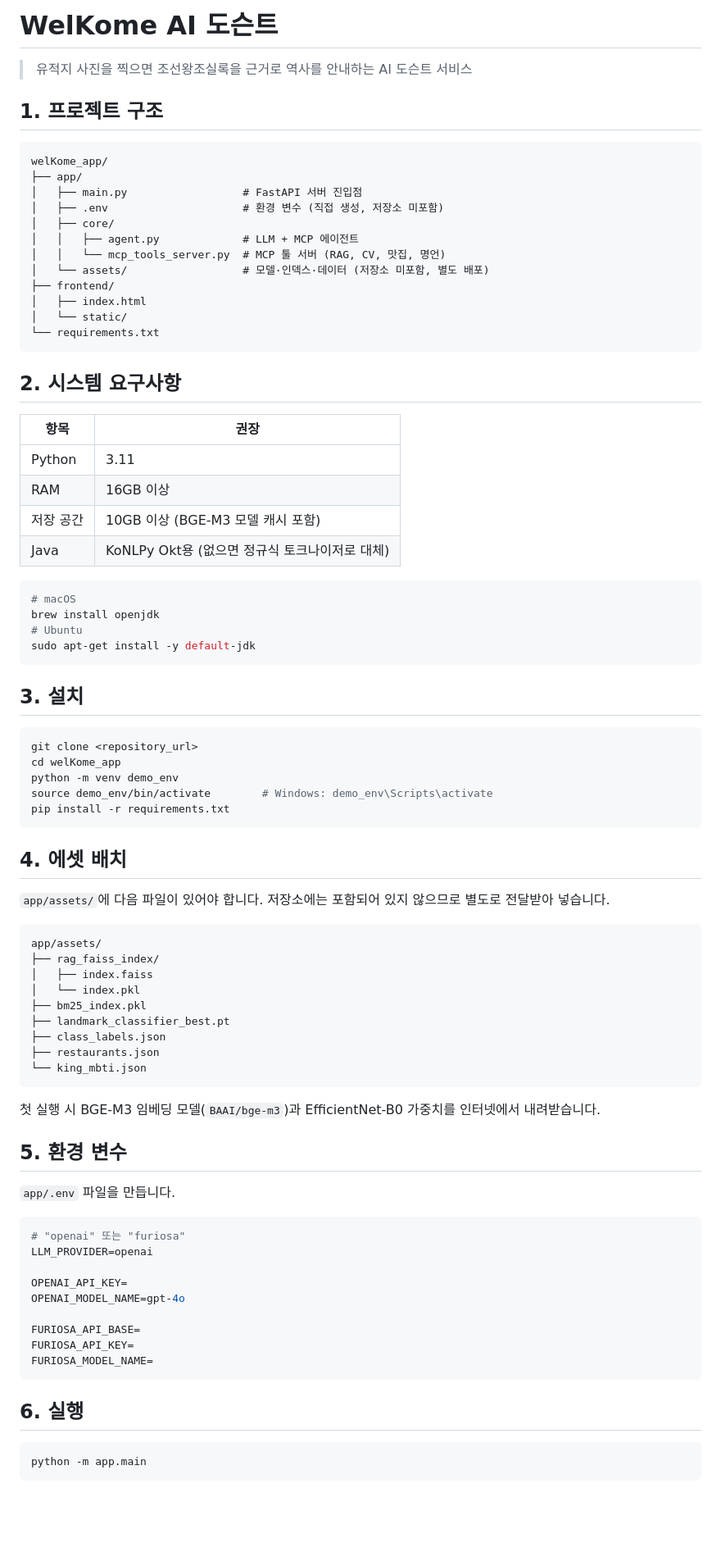
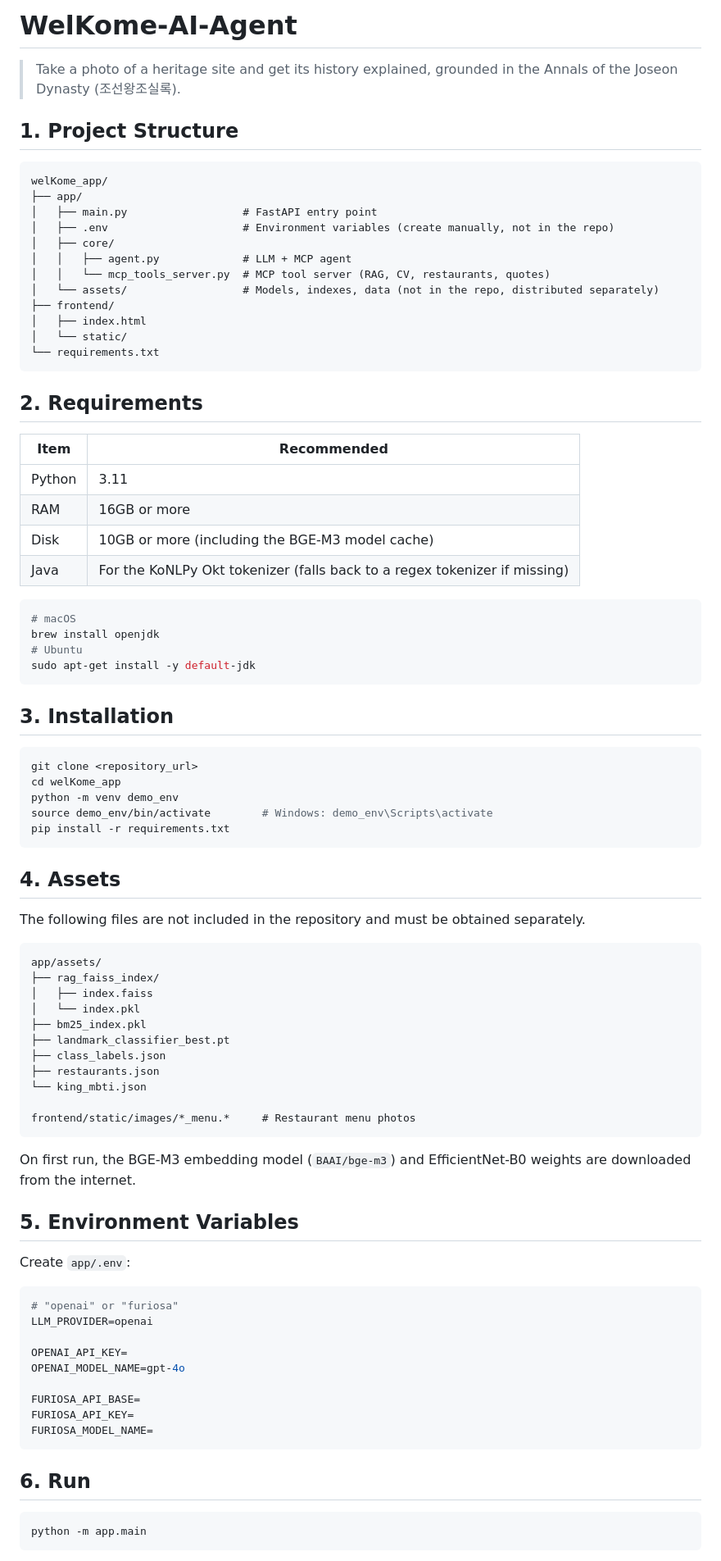
Before and after one commit to SeungYunChoi0/welKome-ai-agent, a Markdown page: README.md, the part around one of its changes. Shown at 82% size. Rendered like a GitHub page; blank space fills up the shorter version.

````diff
--- a/README.md
+++ b/README.md
@@ -1,32 +1,31 @@
-# WelKome AI 도슨트
+# WelKome-AI-Agent
+> Take a photo of a heritage site and get its history explained, grounded in the Annals of the Joseon Dynasty (조선왕조실록).
 
-> 유적지 사진을 찍으면 조선왕조실록을 근거로 역사를 안내하는 AI 도슨트 서비스
-
-## 1. 프로젝트 구조
+## 1. Project Structure
 
 ```
 welKome_app/
 ├── app/
-│   ├── main.py                  # FastAPI 서버 진입점
-│   ├── .env                     # 환경 변수 (직접 생성, 저장소 미포함)
+│   ├── main.py                  # FastAPI entry point
+│   ├── .env                     # Environment variables (create manually, not in the repo)
 │   ├── core/
-│   │   ├── agent.py             # LLM + MCP 에이전트
-│   │   └── mcp_tools_server.py  # MCP 툴 서버 (RAG, CV, 맛집, 명언)
-│   └── assets/                  # 모델·인덱스·데이터 (저장소 미포함, 별도 배포)
+│   │   ├── agent.py             # LLM + MCP agent
+│   │   └── mcp_tools_server.py  # MCP tool server (RAG, CV, restaurants, quotes)
+│   └── assets/                  # Models, indexes, data (not in the repo, distributed separately)
 ├── frontend/
 │   ├── index.html
 │   └── static/
 └── requirements.txt
 ```
 
-## 2. 시스템 요구사항
+## 2. Requirements
 
-| 항목 | 권장 |
+| Item | Recommended |
 |------|------|
 | Python | 3.11 |
-| RAM | 16GB 이상 |
-| 저장 공간 | 10GB 이상 (BGE-M3 모델 캐시 포함) |
-| Java | KoNLPy Okt용 (없으면 정규식 토크나이저로 대체) |
+| RAM | 16GB or more |
+| Disk | 10GB or more (including the BGE-M3 model cache) |
+| Java | For the KoNLPy Okt tokenizer (falls back to a regex tokenizer if missing) |
 
 ```bash
 # macOS
@@ -35,7 +34,7 @@ brew install openjdk
 sudo apt-get install -y default-jdk
 ```
 
-## 3. 설치
+## 3. Installation
 
 ```bash
 git clone <repository_url>
@@ -45,9 +44,9 @@ source demo_env/bin/activate        # Windows: demo_env\Scripts\activate
 pip install -r requirements.txt
 ```
 
-## 4. 에셋 배치
+## 4. Assets
 
-`app/assets/`에 다음 파일이 있어야 합니다. 저장소에는 포함되어 있지 않으므로 별도로 전달받아 넣습니다.
+The following files are not included in the repository and must be obtained separately.
 
 ```
 app/assets/
@@ -59,16 +58,18 @@ app/assets/
 ├── class_labels.json
 ├── restaurants.json
 └── king_mbti.json
+
+frontend/static/images/*_menu.*     # Restaurant menu photos
 ```
 
-첫 실행 시 BGE-M3 임베딩 모델(`BAAI/bge-m3`)과 EfficientNet-B0 가중치를 인터넷에서 내려받습니다.
+On first run, the BGE-M3 embedding model (`BAAI/bge-m3`) and EfficientNet-B0 weights are downloaded from the internet.
 
-## 5. 환경 변수
+## 5. Environment Variables
 
-`app/.env` 파일을 만듭니다.
+Create `app/.env`:
 
 ```env
-# "openai" 또는 "furiosa"
+# "openai" or "furiosa"
 LLM_PROVIDER=openai
 
 OPENAI_API_KEY=
@@ -79,7 +80,7 @@ FURIOSA_API_KEY=
 FURIOSA_MODEL_NAME=
 ```
 
-## 6. 실행
+## 6. Run
 
 ```bash
 python -m app.main
````
Also changed, not shown: other parts of README.md (+25 -19 lines).
